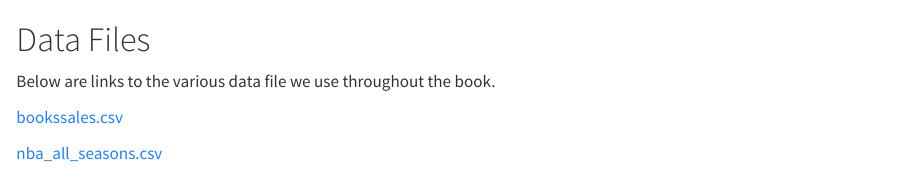
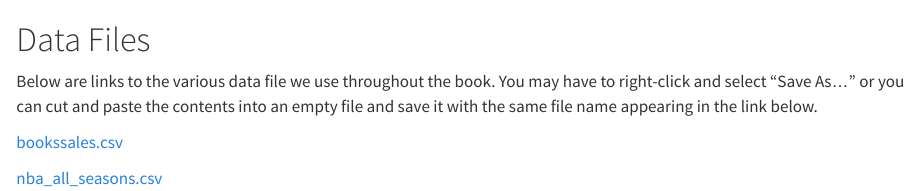
Before and after one commit to cluhmann/statslab, a Quarto document (data-files.qmd): the page in a window 1100 px wide, from its top. Rendered offline with R 4.5, knitr and Pandoc in place of Quarto, with nearby package versions.

Commit message:
fix download instructions

```diff
--- a/data-files.qmd
+++ b/data-files.qmd
@@ -1,6 +1,6 @@
 # Data Files {#sec-datafiles}
 
-Below are links to the various data file we use throughout the book.
+Below are links to the various data file we use throughout the book. You may have to right-click and select "Save As..." or you can cut and paste the contents into an empty file and save it with the same file name appearing in the link below.
 
 [bookssales.csv](https://raw.githubusercontent.com/cluhmann/statslab/main/data/booksales.csv)
 
```
